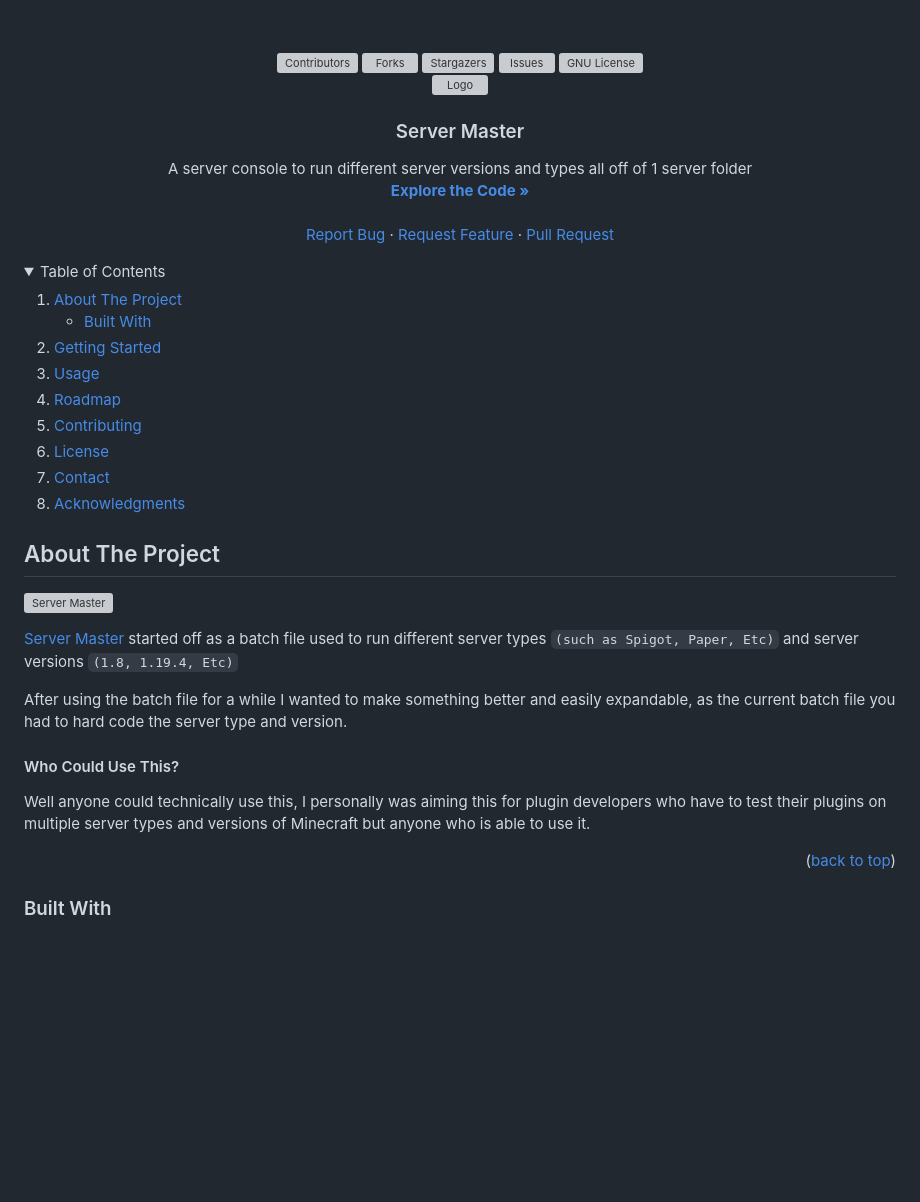
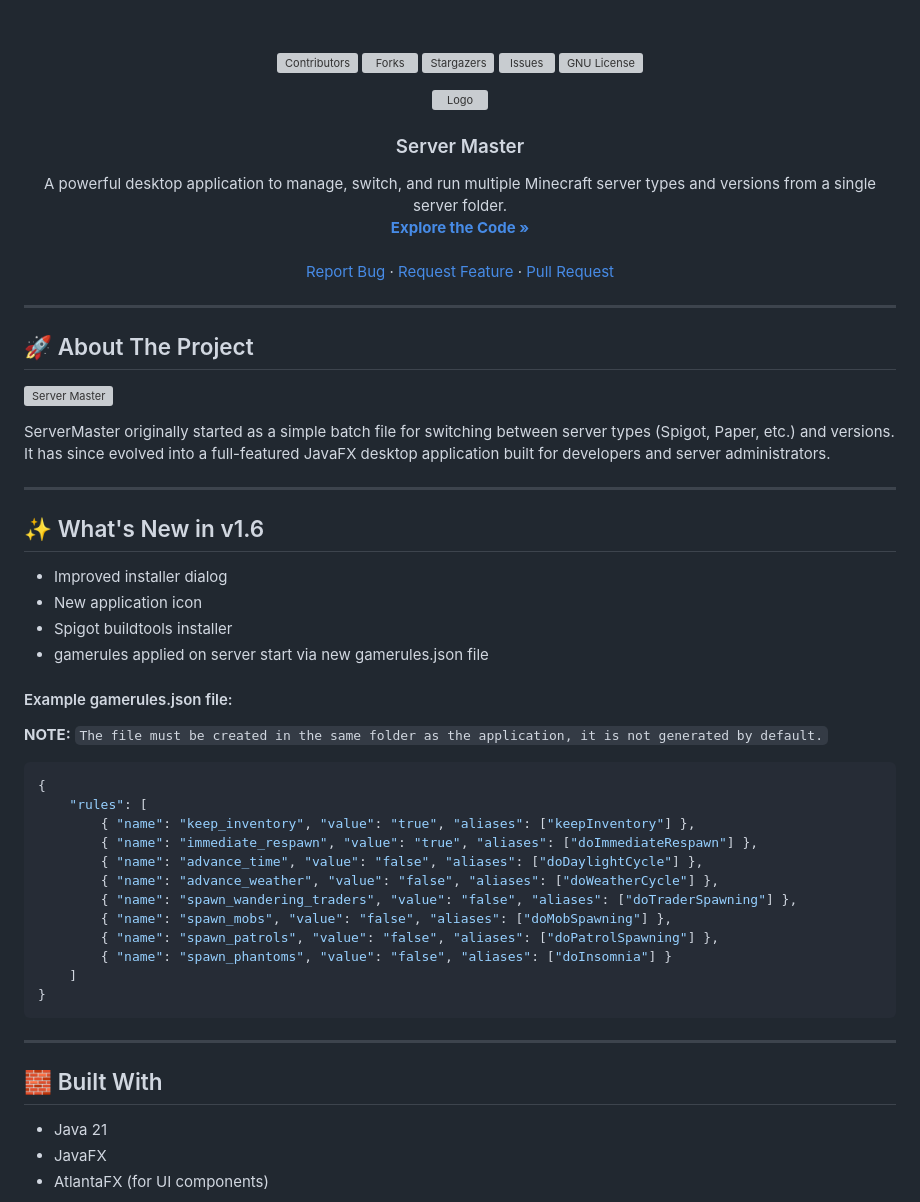
Before and after one commit to brainsynder-Dev/ServerMaster, a Markdown page: README.md, the part around one of its changes. Drawn GitHub-style; folded sections open; blank space fills up the shorter version; grey boxes are pictures that could not be loaded.

Commit message:
docs: update README with new project description, improved installation instructions, and added usage examples

````diff
--- a/README.md
+++ b/README.md
@@ -13,59 +14,57 @@
 
 <h3 align="center">Server Master</h3>
 
-  <p align="center">
-    A server console to run different server versions and types all off of 1 server folder
-    <br />
-    <a href="https://github.com/brainsynder-Dev/ServerMaster/tree/master/src/main/java/org/bsdevelopment/serverapp"><strong>Explore the Code »</strong></a>
-    <br />
-    <br />
-    <a href="https://github.com/brainsynder-Dev/ServerMaster/issues">Report Bug</a>
-    ·
-    <a href="https://github.com/brainsynder-Dev/ServerMaster/issues">Request Feature</a>
-    ·
-    <a href="https://github.com/brainsynder-Dev/ServerMaster/pulls">Pull Request</a>
-  </p>
+<p align="center">
+  A powerful desktop application to manage, switch, and run multiple Minecraft server types and versions from a single server folder.
+  <br />
+  <a href="https://github.com/brainsynder-Dev/ServerMaster/tree/master/src/main/java/org/bsdevelopment/servermaster"><strong>Explore the Code »</strong></a>
+  <br /><br />
+  <a href="https://github.com/brainsynder-Dev/ServerMaster/issues">Report Bug</a>
+  ·
+  <a href="https://github.com/brainsynder-Dev/ServerMaster/issues">Request Feature</a>
+  ·
+  <a href="https://github.com/brainsynder-Dev/ServerMaster/pulls">Pull Request</a>
+</p>
 </div>
 
+---
 
-
-<!-- TABLE OF CONTENTS -->
-<details>
-  <summary>Table of Contents</summary>
-  <ol>
-    <li>
-      <a href="#about-the-project">About The Project</a>
-      <ul>
-        <li><a href="#built-with">Built With</a></li>
-      </ul>
-    </li>
-    <li><a href="#getting-started">Getting Started</a></li>
-    <li><a href="#usage">Usage</a></li>
-    <li><a href="#roadmap">Roadmap</a></li>
-    <li><a href="#contributing">Contributing</a></li>
-    <li><a href="#license">License</a></li>
-    <li><a href="#contact">Contact</a></li>
-    <li><a href="#acknowledgments">Acknowledgments</a></li>
-  </ol>
-</details>
-
-
-
-<!-- ABOUT THE PROJECT -->
-## About The Project
+## 🚀 About The Project
 
 ![Server Master][product-screenshot]
 
-[Server Master](https://github.com/brainsynder-Dev/ServerMaster/) started off as a batch file used to run different server types `(such as Spigot, Paper, Etc)` and server versions `(1.8, 1.19.4, Etc)`
+ServerMaster originally started as a simple batch file for switching between server types (Spigot, Paper, etc.) and versions. It has since evolved into a full-featured JavaFX desktop application built for developers and server administrators.
 
-After using the batch file for a while I wanted to make something better and easily expandable, as the current batch file you had to hard code the server type and version.
+---
 
-#### Who Could Use This?
-Well anyone could technically use this, I personally was aiming this for plugin developers who have to test their plugins on multiple server types and versions of Minecraft but anyone who is able to use it.
+## ✨ What's New in v1.6
+- Improved installer dialog
+- New application icon
+- Spigot buildtools installer
+- gamerules applied on server start via new gamerules.json file
 
-<p align="right">(<a href="#readme-top">back to top</a>)</p>
+#### Example gamerules.json file:
+**NOTE:** `The file must be created in the same folder as the application, it is not generated by default.`
+```json
+{
+    "rules": [
+        { "name": "keep_inventory", "value": "true", "aliases": ["keepInventory"] },
+        { "name": "immediate_respawn", "value": "true", "aliases": ["doImmediateRespawn"] },
+        { "name": "advance_time", "value": "false", "aliases": ["doDaylightCycle"] },
+        { "name": "advance_weather", "value": "false", "aliases": ["doWeatherCycle"] },
+        { "name": "spawn_wandering_traders", "value": "false", "aliases": ["doTraderSpawning"] },
+        { "name": "spawn_mobs", "value": "false", "aliases": ["doMobSpawning"] },
+        { "name": "spawn_patrols", "value": "false", "aliases": ["doPatrolSpawning"] },
+        { "name": "spawn_phantoms", "value": "false", "aliases": ["doInsomnia"] }
+    ]
+}
+```
 
+---
 
+## 🧱 Built With
 
-### Built With
+- Java 21
+- JavaFX
+- AtlantaFX (for UI components)
 
````
Also changed, not shown: other parts of README.md (+45 -131 lines).
